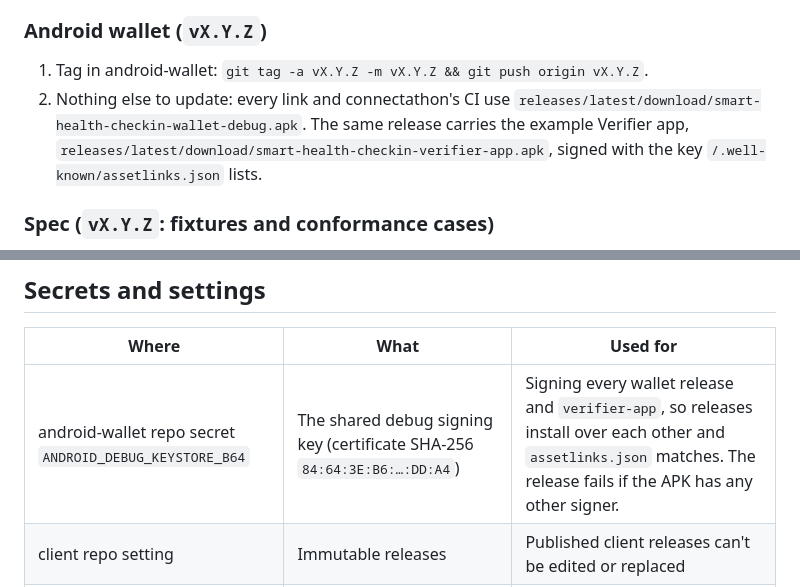
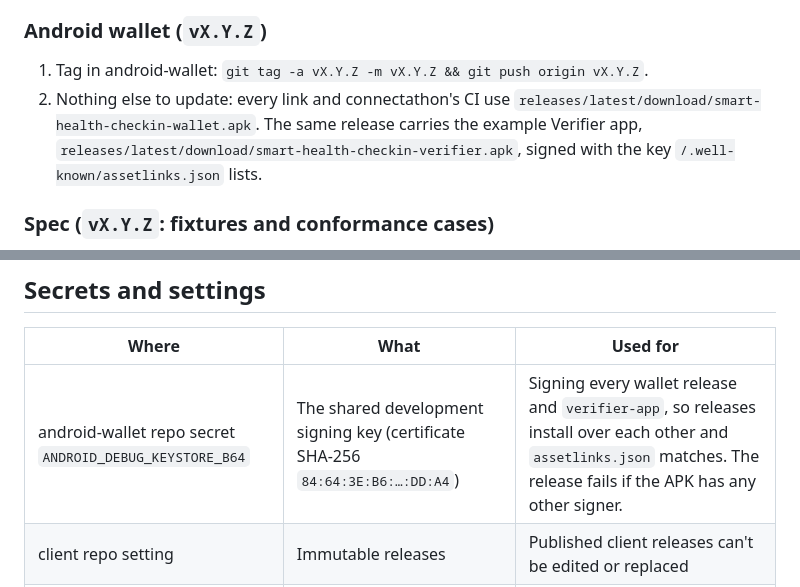
Before and after one commit to smart-health-checkin/smart-health-checkin.github.io, a Markdown page: MAINTAINING.md, 2 parts joined by grey strips. GitHub-like rendering.

Commit message:
Link the renamed Android release APKs
android-wallet v0.4.3 names its APKs smart-health-checkin-wallet.apk and
smart-health-checkin-verifier.apk (were -wallet-debug.apk and
-verifier-app.apk); latest/download links follow.

Co-Authored-By: Claude Opus 5.5 <noreply@anthropic.com>
Claude-Session: https://claude.ai/code/session_01JoaybTAMdCKPNzWK1khZsw

```diff
--- a/MAINTAINING.md
+++ b/MAINTAINING.md
@@ -77,9 +77,9 @@ so a missed pin shows up before deploy.
 
 1. Tag in android-wallet: `git tag -a vX.Y.Z -m vX.Y.Z && git push origin vX.Y.Z`.
 2. Nothing else to update: every link and connectathon's CI use
-   `releases/latest/download/smart-health-checkin-wallet-debug.apk`. The same
+   `releases/latest/download/smart-health-checkin-wallet.apk`. The same
    release carries the example Verifier app,
-   `releases/latest/download/smart-health-checkin-verifier-app.apk`, signed
+   `releases/latest/download/smart-health-checkin-verifier.apk`, signed
    with the key `/.well-known/assetlinks.json` lists.
 
 ### Spec (`vX.Y.Z`: fixtures and conformance cases)
@@ -530,6 +530,6 @@ needs only the `forms.currentonly` scope, set in the project's
 
 | Where | What | Used for |
 | --- | --- | --- |
-| android-wallet repo secret `ANDROID_DEBUG_KEYSTORE_B64` | The shared debug signing key (certificate SHA-256 `84:64:3E:B6:…:DD:A4`) | Signing every wallet release and `verifier-app`, so releases install over each other and `assetlinks.json` matches. The release fails if the APK has any other signer. |
+| android-wallet repo secret `ANDROID_DEBUG_KEYSTORE_B64` | The shared development signing key (certificate SHA-256 `84:64:3E:B6:…:DD:A4`) | Signing every wallet release and `verifier-app`, so releases install over each other and `assetlinks.json` matches. The release fails if the APK has any other signer. |
 | client repo setting | Immutable releases | Published client releases can't be edited or replaced |
 | `GITHUB_TOKEN` in workflows | Built in | Client's site build reads releases; connectathon's build reads result issues |
```
